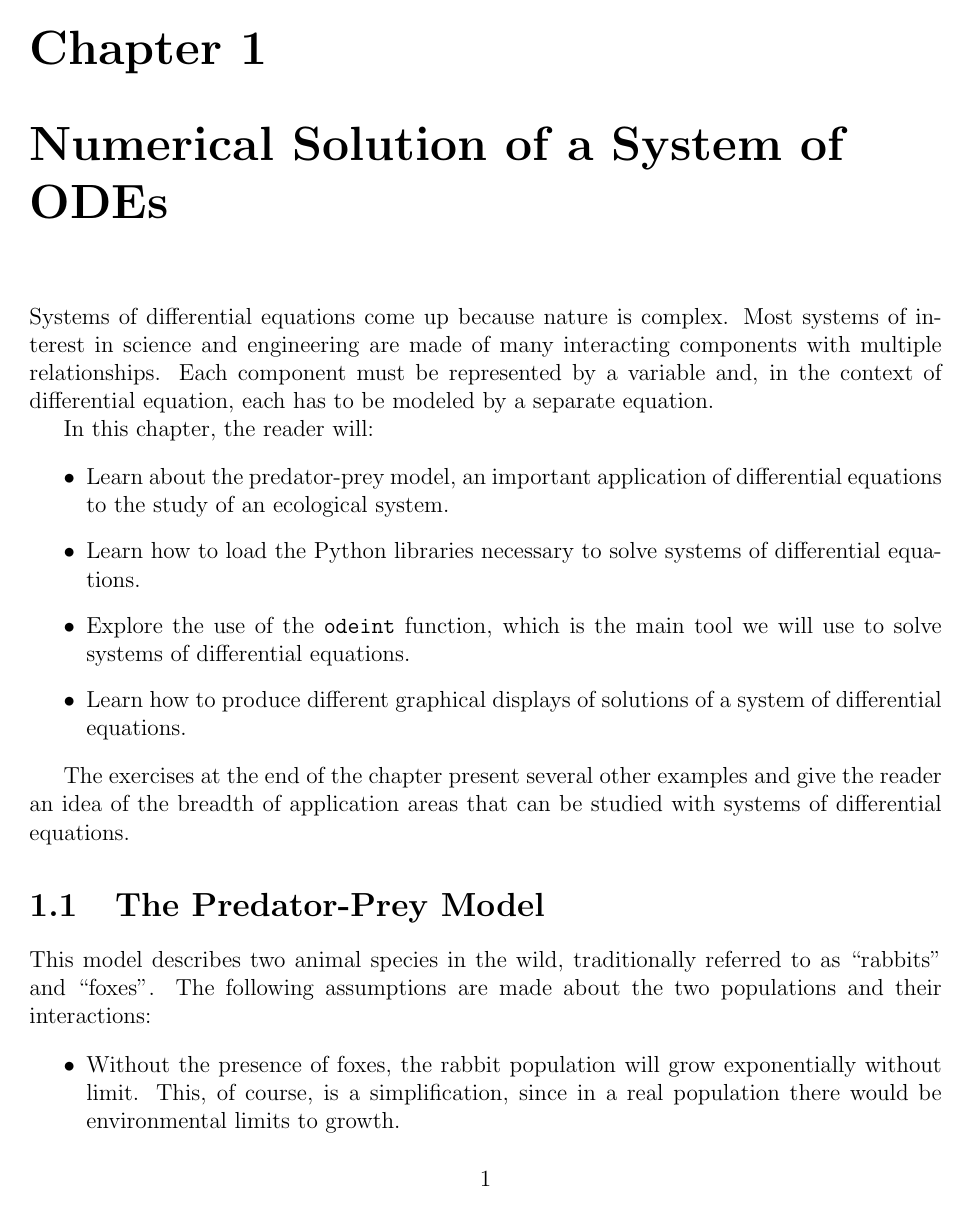
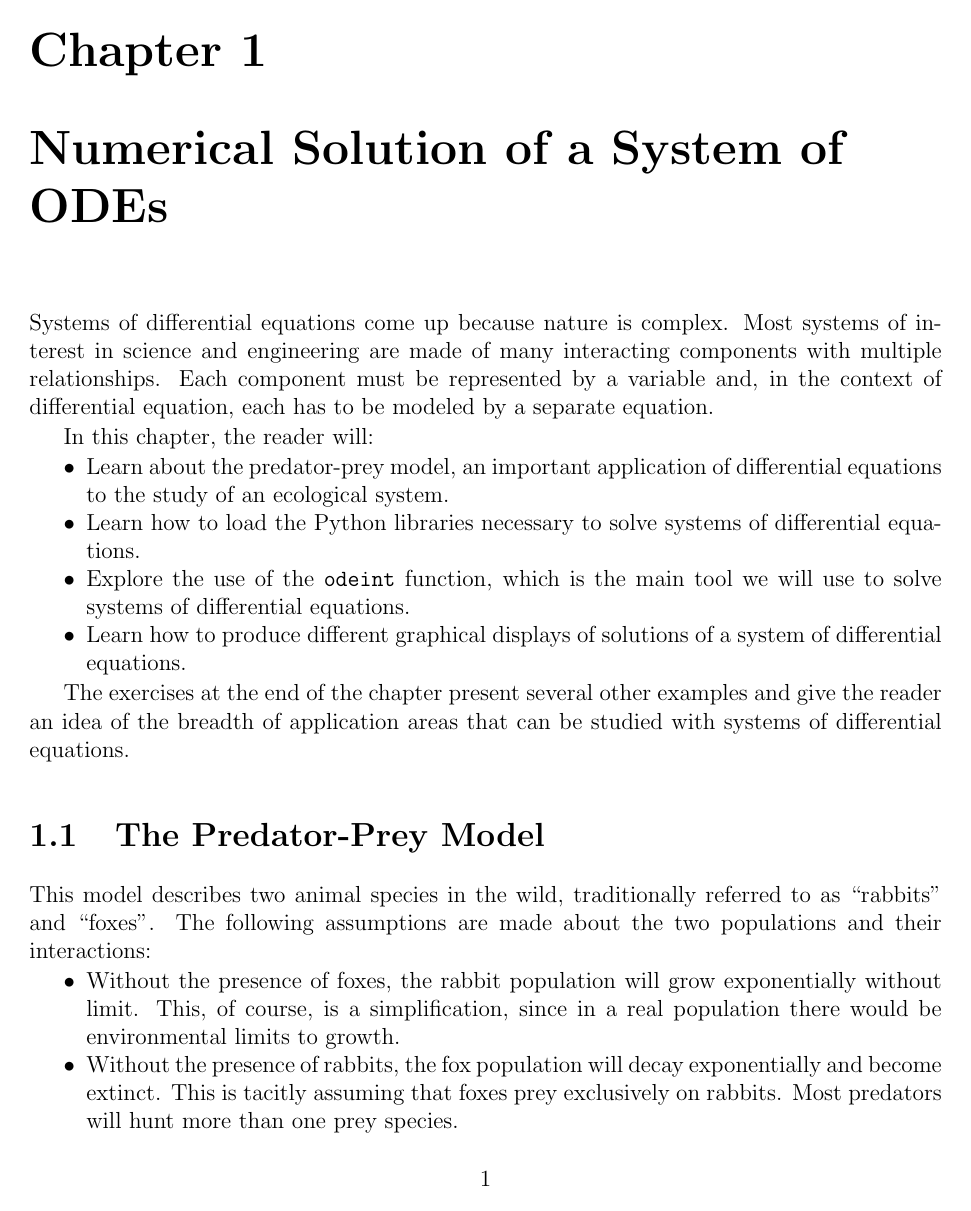
Before and after one commit to lfmartins/ODEBookMashup, a LaTeX thesis (ode-systems/ode-systems.tex): page 1 of 10 before the commit and page 1 of 9 after it. Compiled offline with pdfLaTeX.

Commit message:
Chapter 2 edits

```diff
--- a/ode-systems/ode-systems.tex
+++ b/ode-systems/ode-systems.tex
@@ -13,13 +13,13 @@
 \usepackage[colorlinks=true,
 	linkcolor=blue, urlcolor=blue,
 	pdfauthor={L. Felipe Martins},
-	pdfsubject={Computational number theory},
-	pdfkeywords={number theory, computations, cryptography},
+	pdfsubject={Ordinary Differential Equations},
+	pdfkeywords={differential equations, modeling, numerical solutions},
 	pdfstartview=FitH,
 	pdfview=FitH]{hyperref}
 
-%\usepackage{enumitem}
-%\setlist{nolistsep}
+\usepackage{enumitem}
+\setlist{nolistsep}
 
 %\usepackage{tikz}
 %\usetikzlibrary{arrows, positioning, calc}
@@ -35,11 +35,11 @@
 %\newcommand{\opor}{\ensuremath{\lor}}
 %\newcommand{\opimp}{\ensuremath{\rightarrow}}
 %\newcommand{\opeqv}{\ensuremath{\leftrightarrow}}
-%\newcommand\Z{\ensuremath{\mathbb{Z}}}
-%\newcommand\N{\ensuremath{\mathbb{N}}}
-%\newcommand\R{\ensuremath{\mathbb{R}}}
-%\newcommand\Q{\ensuremath{\mathbb{Q}}}
-%\newcommand\C{\ensuremath{\mathbb{C}}}
+\newcommand\Z{\ensuremath{\mathbb{Z}}}
+\newcommand\N{\ensuremath{\mathbb{N}}}
+\newcommand\R{\ensuremath{\mathbb{R}}}
+\newcommand\Q{\ensuremath{\mathbb{Q}}}
+\newcommand\C{\ensuremath{\mathbb{C}}}
 %\newcommand{\kw}[1]{$\mathtt{#1}$}
 %\newcommand{\interp}[1]{\ensuremath{{\cal #1}}}
 
```
Also changed, not shown: ode-systems/ode-systems.pdf, ode-systems/ode-systems.tex (2 more changed lines), 4 other files.
